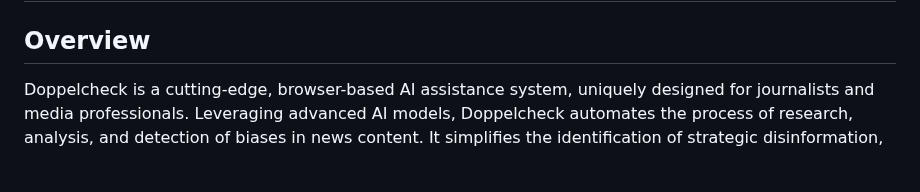
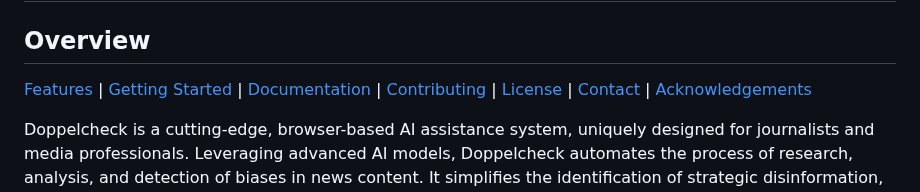
Before and after one commit to Doppelcheck/main, a Markdown page: README.md, the part around the change. Drawn GitHub-style; blank space fills up the shorter version.

Commit message:
added content to readme

```diff
--- a/README.md
+++ b/README.md
@@ -3,6 +3,8 @@
 # Customized Press Reviews at the Touch of a Button
 
 ## Overview
+
+[Features](#features) | [Getting Started](#getting-started) | [Documentation](#documentation) | [Contributing](#contributing) | [License](#license) | [Contact](#contact) | [Acknowledgements](#acknowledgements)
 
 Doppelcheck is a cutting-edge, browser-based AI assistance system, uniquely designed for journalists and media
 professionals. Leveraging advanced AI models, Doppelcheck automates the process of research, analysis, and detection of
```
